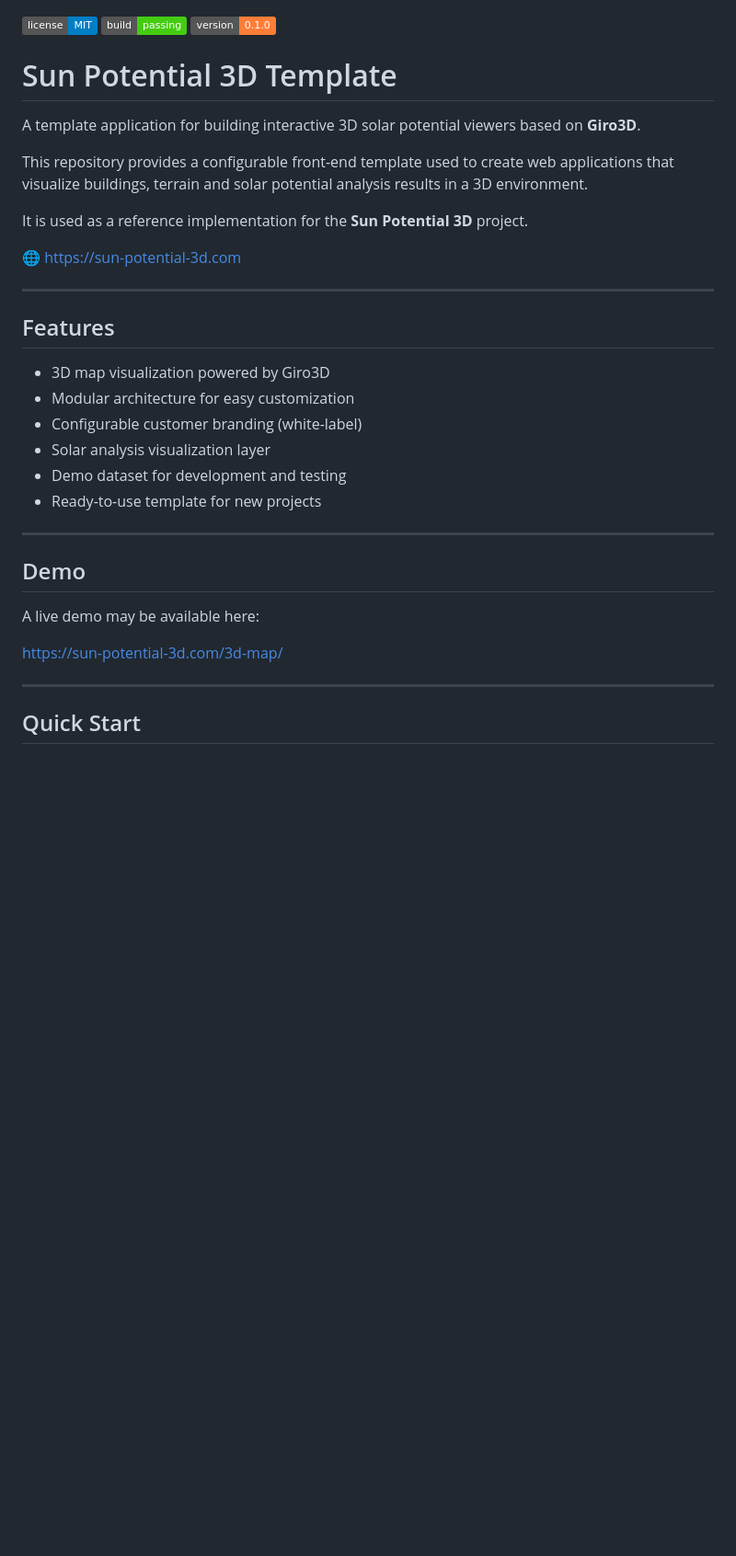
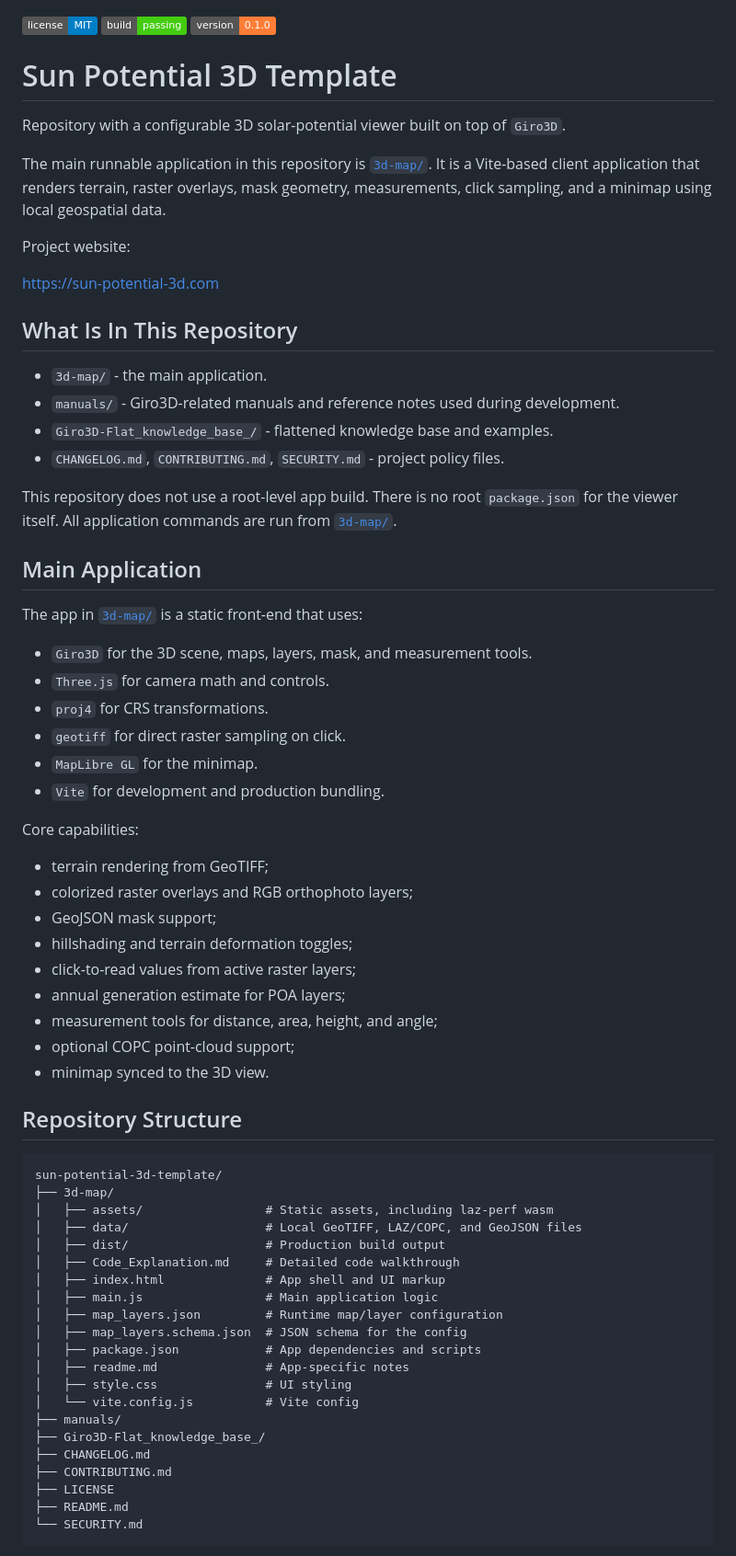
Before and after one commit to ABiatov/sun-potential-3d-template, a Markdown page: README.md, the part around one of its changes. Shown at 92% size. Rendered like a GitHub page; badges without logos; blank space fills up the shorter version.

````diff
--- a/README.md
+++ b/README.md
@@ -1,35 +1,70 @@
 ![License](https://img.shields.io/badge/license-MIT-blue) ![Build](https://img.shields.io/badge/build-passing-brightgreen) ![Version](https://img.shields.io/badge/version-0.1.0-orange)
-
 
 # Sun Potential 3D Template
 
-A template application for building interactive 3D solar potential viewers based on **Giro3D**.
+Repository with a configurable 3D solar-potential viewer built on top of `Giro3D`.
 
-This repository provides a configurable front-end template used to create web applications that visualize buildings, terrain and solar potential analysis results in a 3D environment.
+The main runnable application in this repository is [`3d-map/`](./3d-map). It is a Vite-based client application that renders terrain, raster overlays, mask geometry, measurements, click sampling, and a minimap using local geospatial data.
 
-It is used as a reference implementation for the **Sun Potential 3D** project.
+Project website:
 
-🌐 https://sun-potential-3d.com
+https://sun-potential-3d.com
 
----
+## What Is In This Repository
 
-## Features
+- `3d-map/` - the main application.
+- `manuals/` - Giro3D-related manuals and reference notes used during development.
+- `Giro3D-Flat_knowledge_base_/` - flattened knowledge base and examples.
+- `CHANGELOG.md`, `CONTRIBUTING.md`, `SECURITY.md` - project policy files.
 
-* 3D map visualization powered by Giro3D
-* Modular architecture for easy customization
-* Configurable customer branding (white-label)
-* Solar analysis visualization layer
-* Demo dataset for development and testing
-* Ready-to-use template for new projects
+This repository does not use a root-level app build. There is no root `package.json` for the viewer itself. All application commands are run from [`3d-map/`](./3d-map).
 
----
+## Main Application
 
-## Demo
+The app in [`3d-map/`](./3d-map) is a static front-end that uses:
 
-A live demo may be available here:
+- `Giro3D` for the 3D scene, maps, layers, mask, and measurement tools.
+- `Three.js` for camera math and controls.
+- `proj4` for CRS transformations.
+- `geotiff` for direct raster sampling on click.
+- `MapLibre GL` for the minimap.
+- `Vite` for development and production bundling.
 
-https://sun-potential-3d.com/3d-map/
+Core capabilities:
 
----
+- terrain rendering from GeoTIFF;
+- colorized raster overlays and RGB orthophoto layers;
+- GeoJSON mask support;
+- hillshading and terrain deformation toggles;
+- click-to-read values from active raster layers;
+- annual generation estimate for POA layers;
+- measurement tools for distance, area, height, and angle;
+- optional COPC point-cloud support;
+- minimap synced to the 3D view.
 
-## Quick Start
+## Repository Structure
+
+```text
+sun-potential-3d-template/
+├── 3d-map/
+│   ├── assets/                 # Static assets, including laz-perf wasm
+│   ├── data/                   # Local GeoTIFF, LAZ/COPC, and GeoJSON files
+│   ├── dist/                   # Production build output
+│   ├── Code_Explanation.md     # Detailed code walkthrough
+│   ├── index.html              # App shell and UI markup
+│   ├── main.js                 # Main application logic
+│   ├── map_layers.json         # Runtime map/layer configuration
+│   ├── map_layers.schema.json  # JSON schema for the config
+│   ├── package.json            # App dependencies and scripts
+│   ├── readme.md               # App-specific notes
+│   ├── style.css               # UI styling
+│   └── vite.config.js          # Vite config
+├── manuals/
+├── Giro3D-Flat_knowledge_base_/
+├── CHANGELOG.md
+├── CONTRIBUTING.md
+├── LICENSE
+├── README.md
+└── SECURITY.md
+```
+
````
Also changed, not shown: other parts of README.md (+126 -135 lines).
